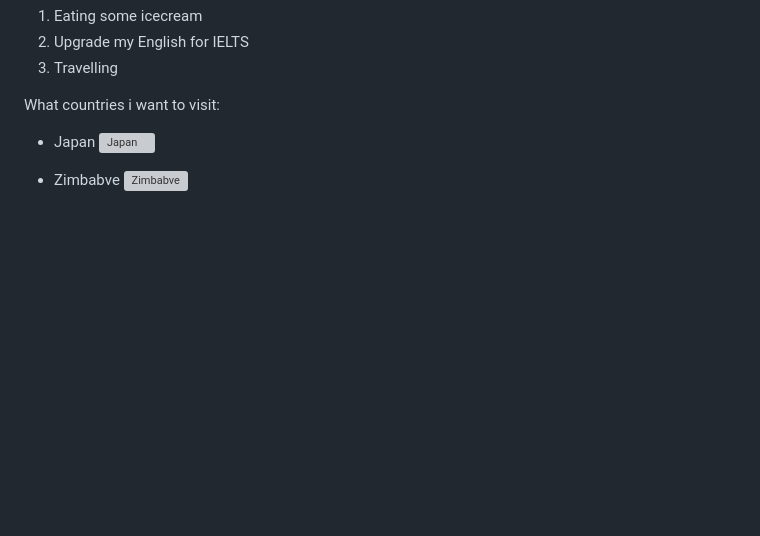
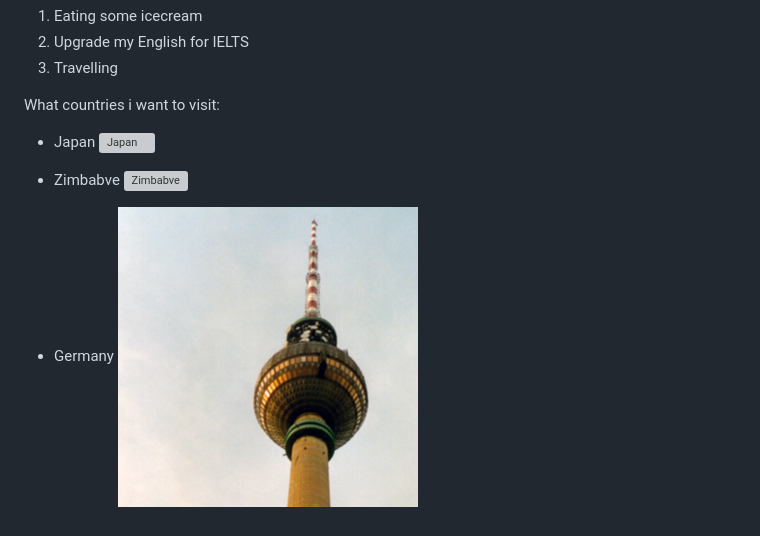
Before and after one commit to puphapp/cs101, a Markdown page: README.md, the part around the change. Rendered like a GitHub page; pictures changed too: photos/berlin-1.jpg (added); blank space fills up the shorter version; grey boxes are pictures that could not be loaded.

```diff
--- a/README.md
+++ b/README.md
@@ -11,3 +11,6 @@ What countries i want to visit:
 
 * Zimbabve
 ![Zimbabve](https://cdni.rt.com/russian/images/2019.02/article/5c6261901835611c348b460a.jpg)
+
+* Germany
+![Germany](photos/berlin-1.jpg)
```
